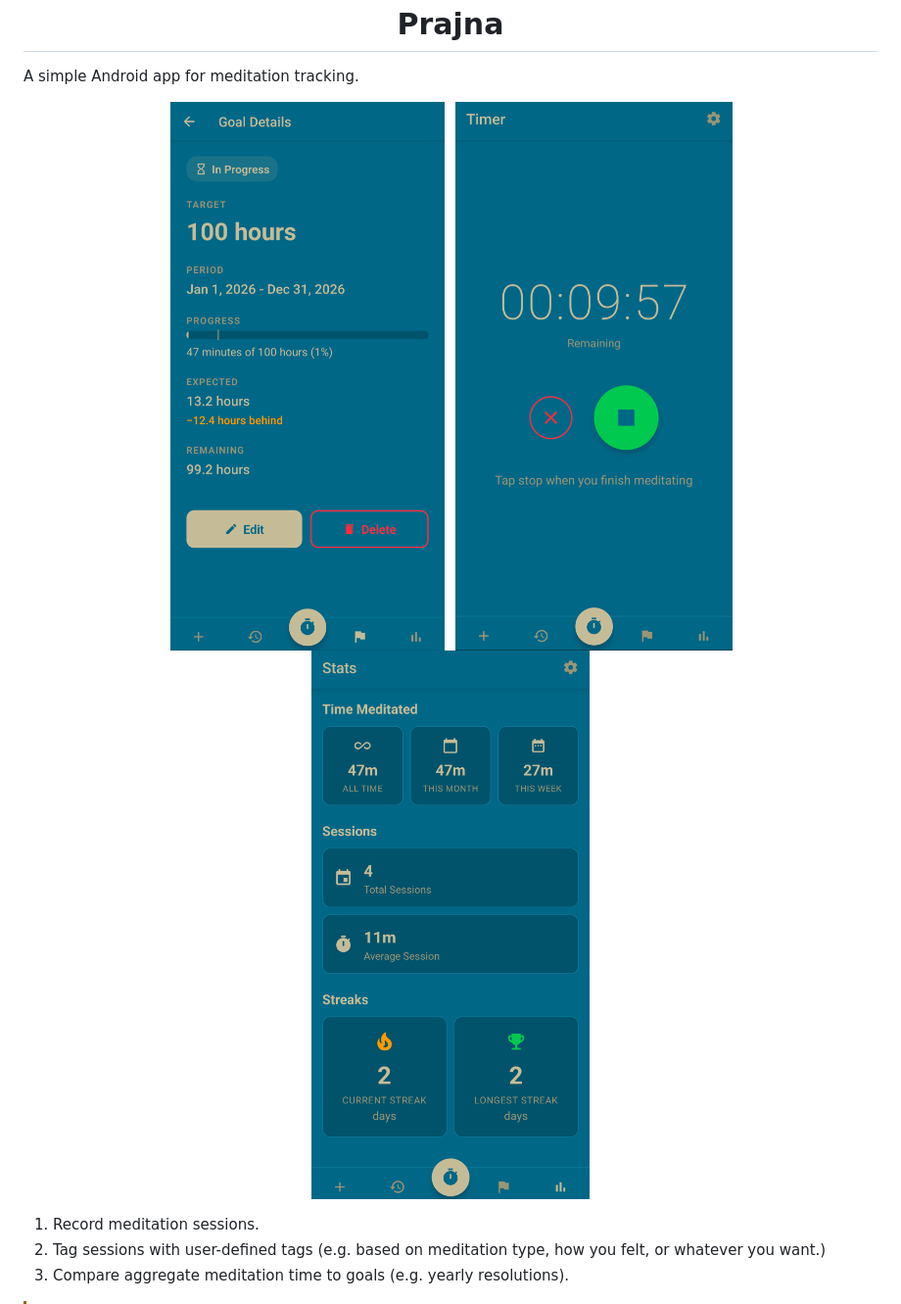
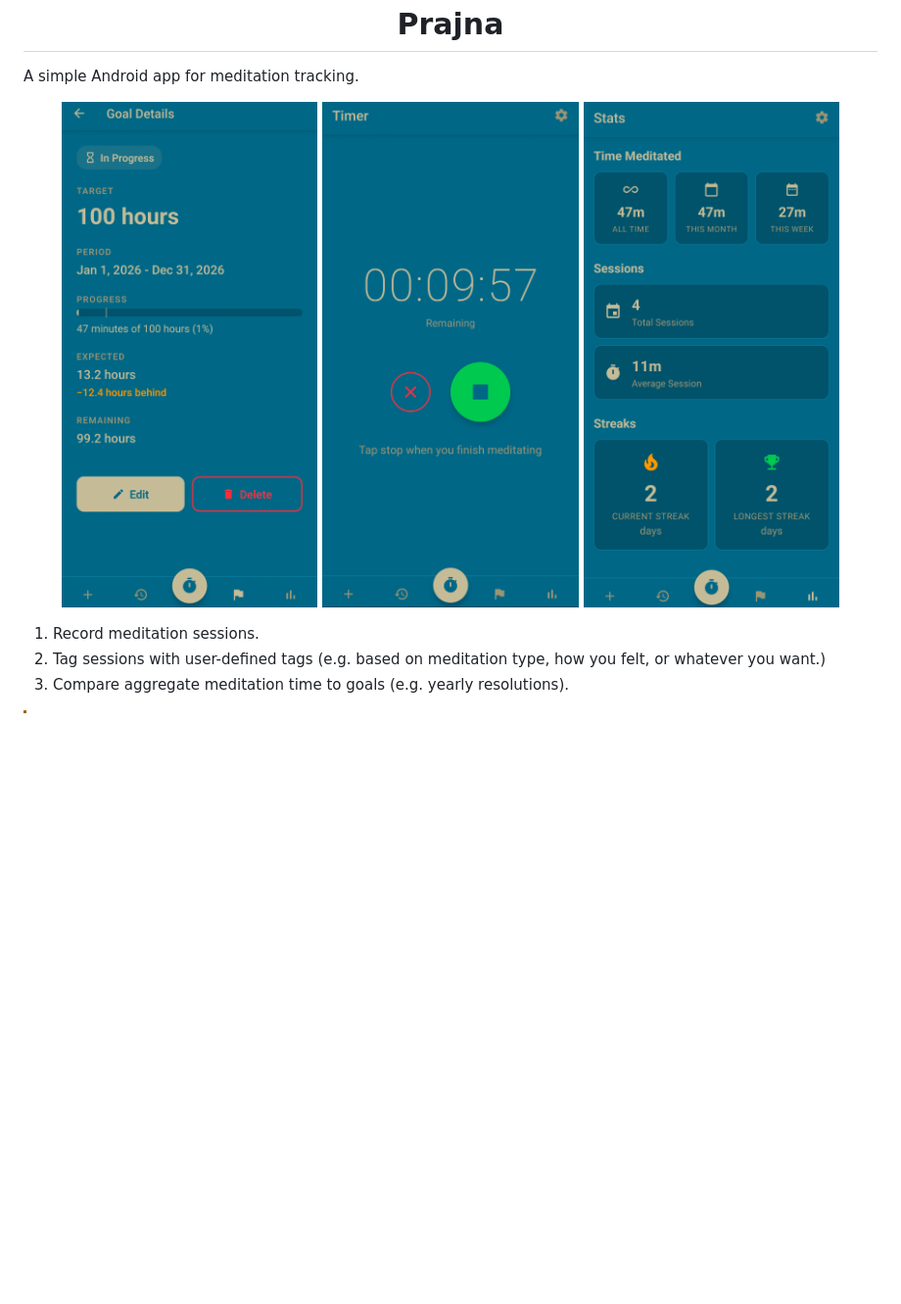
Before and after one commit to luketurner/prajna, a Markdown page: README.md, the part around the change. Shown at 98% size. Drawn GitHub-style; pictures changed too: docs/goals.png, docs/timer.png; blank space fills up the shorter version.

Commit message:
fix image sizes and adjust width

```diff
--- a/README.md
+++ b/README.md
@@ -10,11 +10,11 @@ A simple Android app for meditation tracking.
 
 <p style="margin: auto;" align="center" width="100%">
 
-<img width="33%" src="docs/goals.png">
+<img width="30%" src="docs/goals.png">
 
-<img width="33%" src="docs/timer.png">
+<img width="30%" src="docs/timer.png">
 
-<img width="33%" src="docs/stats.png">
+<img width="30%" src="docs/stats.png">
 
 </p>
 
```
